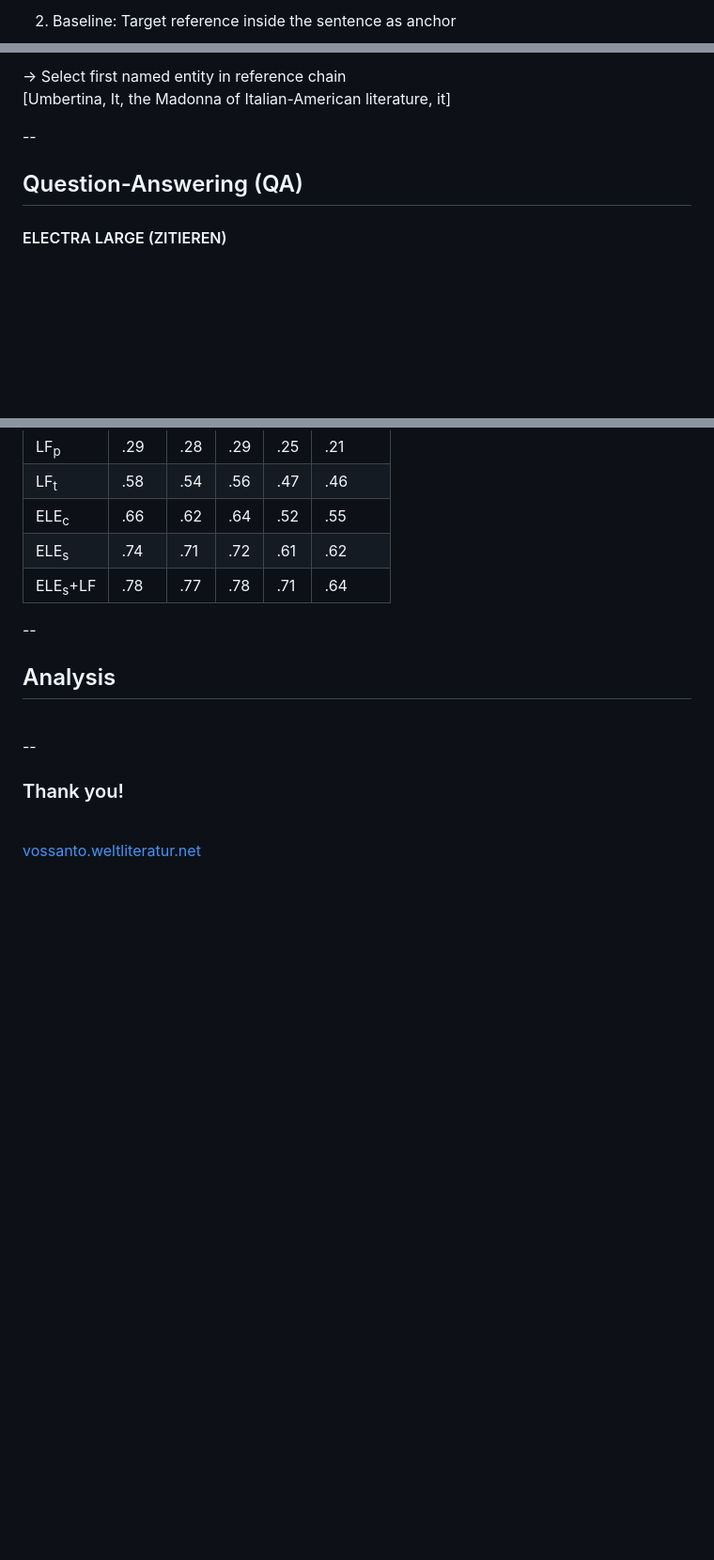
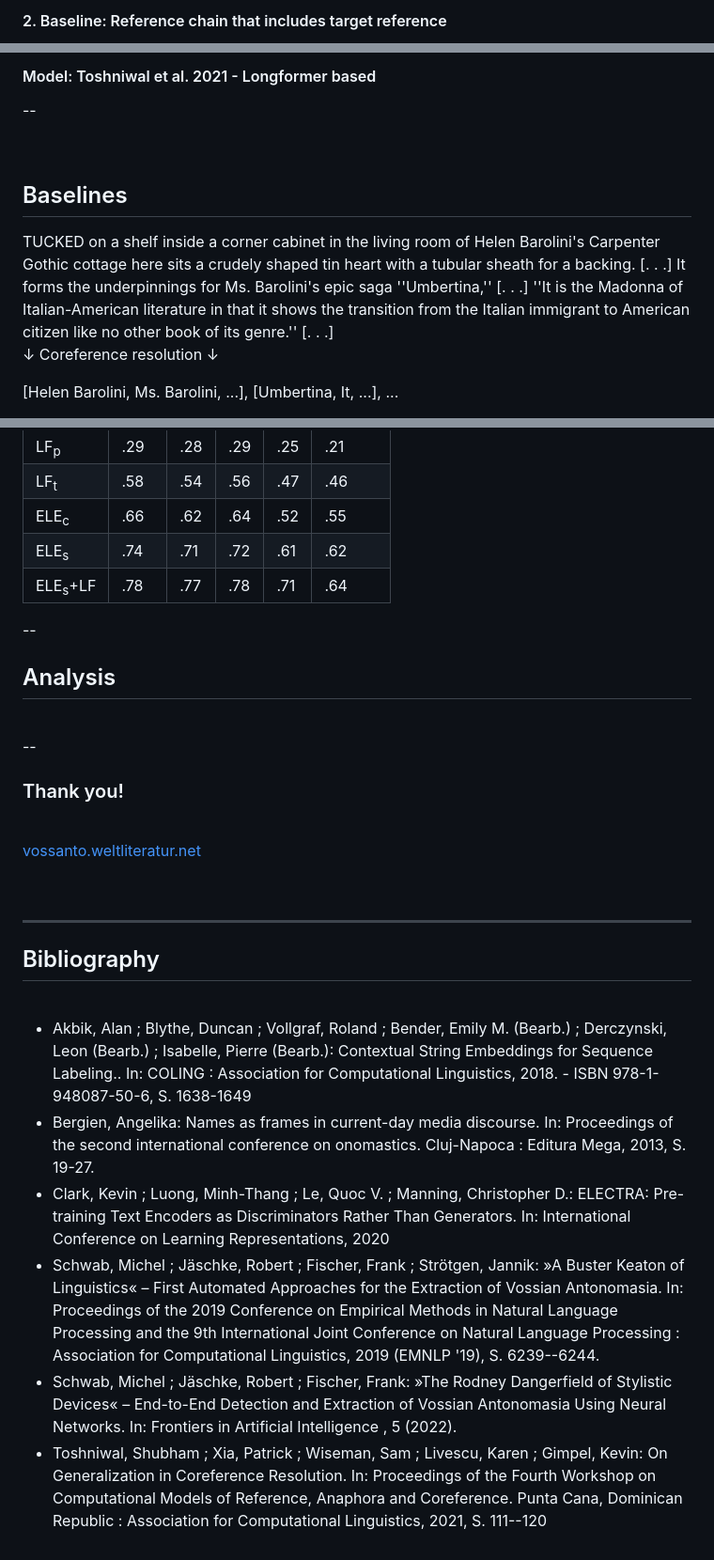
Before and after one commit to schwabmi/presentations, a Markdown page: 2023-05-05-sighum/slides.md, 3 parts joined by grey strips. Shown: that part at 94% size. Rendered like a GitHub page; blank space fills up the shorter version.

```diff
--- a/2023-05-05-sighum/slides.md
+++ b/2023-05-05-sighum/slides.md
@@ -243,3 +240,3 @@ https://vossanto.weltliteratur.net/timeline/
 
-2. Baseline: Target reference inside the sentence as anchor
+#### 2. Baseline: Reference chain that includes target reference
 
@@ -248,11 +246,20 @@ https://vossanto.weltliteratur.net/timeline/
 
-<br />
-&rarr; Select first named entity in reference chain
-
-[<span style="color:green">Umbertina</span>, It, the Madonna of Italian-American literature, it]
+#### Model: Toshniwal et al. 2021 - Longformer based
 
 
 --
 
-## Question-Answering (QA)
-#### ELECTRA LARGE (ZITIEREN)
+<br />
+
+## Baselines
+
+<span style="font-style: italic;">
+TUCKED on a shelf inside a corner cabinet in the living room of Helen Barolini's Carpenter Gothic cottage here sits a crudely shaped tin heart with a tubular sheath for a backing.
+[. . .]
+ It forms the underpinnings for Ms. Barolini's epic saga ''Umbertina,'' [. . .] ''It is the Madonna of Italian-American literature in that it shows the transition from the Italian immigrant to American citizen like no other book of its genre.''
+[. . .] </span>
+
+&darr; <span style="font-size: 0.7em">Coreference resolution </span> &darr;
+
+<span style="font-style: italic;">[Helen Barolini, Ms. Barolini, ...], [Umbertina, It, ...], ... </span>
+
@@ -377,11 +454,11 @@ GENRE (...)
     </tr>
      <tr style="border-bottom:2px solid black">
       <td>ELE<sub>s</sub>+LF</td>
-      <td style="text-align:right; font-weight:bold">.78</td>
-      <td style="text-align:right; font-weight:bold"">.77</td>
-      <td style="text-align:right; font-weight:bold"">.78</td>
-      <td style="text-align:right; font-weight:bold"">.71</td>
-      <td style="text-align:right; font-weight:bold"">.64</td>
+      <td style="text-align:right; font-weight:bold;">.78</td>
+      <td style="text-align:right; font-weight:bold;">.77</td>
+      <td style="text-align:right; font-weight:bold;">.78</td>
+      <td style="text-align:right; font-weight:bold;">.71</td>
+      <td style="text-align:right; font-weight:bold;">.64</td>
     </tr>
   </tbody>
 </table>
@@ -405,3 +482,17 @@ GENRE (...)
 <br>
 
 <!-- <small>Paper: <br />doi:[10.5281/zenodo.7715490](https://doi.org/10.5281/zenodo.7715490)</small> -->
+
+
+---
+
+## Bibliography
+
+<br>
+
+- Akbik, Alan ; Blythe, Duncan ; Vollgraf, Roland ; Bender, Emily M. (Bearb.) ; Derczynski, Leon (Bearb.) ; Isabelle, Pierre (Bearb.): Contextual String Embeddings for Sequence Labeling.. In: COLING : Association for Computational Linguistics, 2018. - ISBN 978-1-948087-50-6, S. 1638-1649
+- Bergien, Angelika: Names as frames in current-day media discourse. In: Proceedings of the second international conference on onomastics. Cluj-Napoca : Editura Mega, 2013, S. 19-27.
+- Clark, Kevin ; Luong, Minh-Thang ; Le, Quoc V. ; Manning, Christopher D.: ELECTRA: Pre-training Text Encoders as Discriminators Rather Than Generators. In: International Conference on Learning Representations, 2020
+- Schwab, Michel ; Jäschke, Robert ; Fischer, Frank ; Strötgen, Jannik: »A Buster Keaton of Linguistics« – First Automated Approaches for the Extraction of Vossian Antonomasia. In: Proceedings of the 2019 Conference on Empirical Methods in Natural Language Processing and the 9th International Joint Conference on Natural Language Processing : Association for Computational Linguistics, 2019 (EMNLP '19), S. 6239--6244.
+- Schwab, Michel ; Jäschke, Robert ; Fischer, Frank: »The Rodney Dangerfield of Stylistic Devices« – End-to-End Detection and Extraction of Vossian Antonomasia Using Neural Networks. In: Frontiers in Artificial Intelligence , 5 (2022).
+- Toshniwal, Shubham ; Xia, Patrick ; Wiseman, Sam ; Livescu, Karen ; Gimpel, Kevin: On Generalization in Coreference Resolution. In: Proceedings of the Fourth Workshop on Computational Models of Reference, Anaphora and Coreference. Punta Cana, Dominican Republic : Association for Computational Linguistics, 2021, S. 111--120
```
Also changed, not shown: other parts of 2023-05-05-sighum/slides.md (+93 -25 lines).
